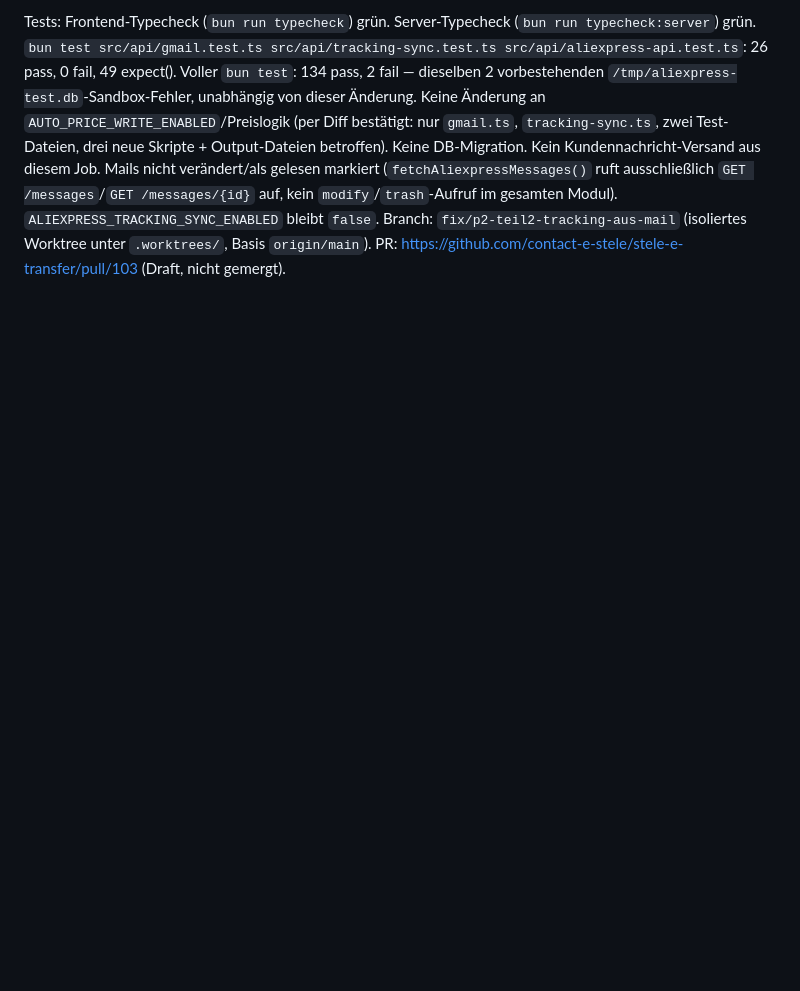
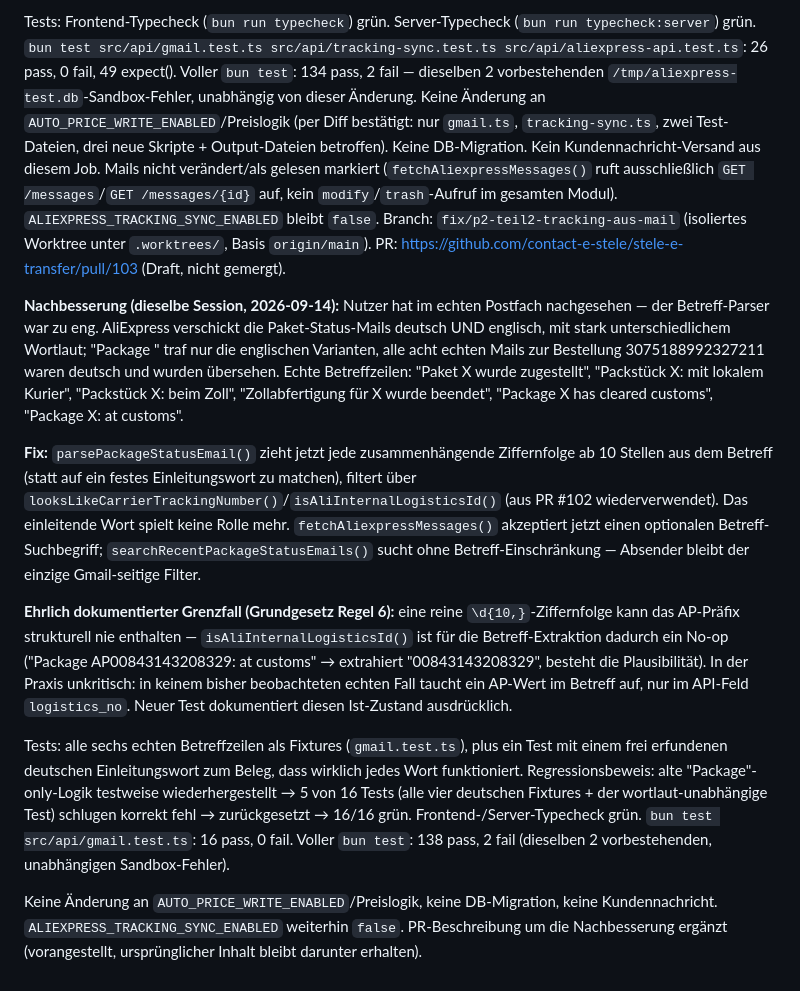
Before and after one commit to contact-e-stele/stele-e-transfer, a Markdown page: docs/WORKLOG.md, the part around the change. GitHub-like rendering; blank space fills up the shorter version.

Commit message:
docs: WORKLOG-Eintrag P2-Teil-2-Nachbesserung (wortlautunabhaengiger Betreff-Parser)
Co-Authored-By: Claude Sonnet 5 <noreply@anthropic.com>
Claude-Session: https://claude.ai/code/session_01Myk1sNTV8a7j8Gxsq9MAav

```diff
--- a/docs/WORKLOG.md
+++ b/docs/WORKLOG.md
@@ -159,3 +159,13 @@ Branch: `fix/p2-tracking-sync-enable` (derselbe Branch/dieselbe PR #102 — Korr
 Tests: Frontend-Typecheck (`bun run typecheck`) grün. Server-Typecheck (`bun run typecheck:server`) grün. `bun test src/api/gmail.test.ts src/api/tracking-sync.test.ts src/api/aliexpress-api.test.ts`: 26 pass, 0 fail, 49 expect(). Voller `bun test`: 134 pass, 2 fail — dieselben 2 vorbestehenden `/tmp/aliexpress-test.db`-Sandbox-Fehler, unabhängig von dieser Änderung.
 Keine Änderung an `AUTO_PRICE_WRITE_ENABLED`/Preislogik (per Diff bestätigt: nur `gmail.ts`, `tracking-sync.ts`, zwei Test-Dateien, drei neue Skripte + Output-Dateien betroffen). Keine DB-Migration. Kein Kundennachricht-Versand aus diesem Job. Mails nicht verändert/als gelesen markiert (`fetchAliexpressMessages()` ruft ausschließlich `GET /messages`/`GET /messages/{id}` auf, kein `modify`/`trash`-Aufruf im gesamten Modul). `ALIEXPRESS_TRACKING_SYNC_ENABLED` bleibt `false`.
 Branch: `fix/p2-teil2-tracking-aus-mail` (isoliertes Worktree unter `.worktrees/`, Basis `origin/main`). PR: https://github.com/contact-e-stele/stele-e-transfer/pull/103 (Draft, nicht gemergt).
+
+**Nachbesserung (dieselbe Session, 2026-09-14):** Nutzer hat im echten Postfach nachgesehen — der Betreff-Parser war zu eng. AliExpress verschickt die Paket-Status-Mails deutsch UND englisch, mit stark unterschiedlichem Wortlaut; "Package <Nummer>" traf nur die englischen Varianten, alle acht echten Mails zur Bestellung 3075188992327211 waren deutsch und wurden übersehen. Echte Betreffzeilen: "Paket X wurde zugestellt", "Packstück X: mit lokalem Kurier", "Packstück X: beim Zoll", "Zollabfertigung für X wurde beendet", "Package X has cleared customs", "Package X: at customs".
+
+**Fix:** `parsePackageStatusEmail()` zieht jetzt jede zusammenhängende Ziffernfolge ab 10 Stellen aus dem Betreff (statt auf ein festes Einleitungswort zu matchen), filtert über `looksLikeCarrierTrackingNumber()`/`isAliInternalLogisticsId()` (aus PR #102 wiederverwendet). Das einleitende Wort spielt keine Rolle mehr. `fetchAliexpressMessages()` akzeptiert jetzt einen optionalen Betreff-Suchbegriff; `searchRecentPackageStatusEmails()` sucht ohne Betreff-Einschränkung — Absender bleibt der einzige Gmail-seitige Filter.
+
+**Ehrlich dokumentierter Grenzfall (Grundgesetz Regel 6):** eine reine `\d{10,}`-Ziffernfolge kann das AP-Präfix strukturell nie enthalten — `isAliInternalLogisticsId()` ist für die Betreff-Extraktion dadurch ein No-op ("Package AP00843143208329: at customs" → extrahiert "00843143208329", besteht die Plausibilität). In der Praxis unkritisch: in keinem bisher beobachteten echten Fall taucht ein AP-Wert im Betreff auf, nur im API-Feld `logistics_no`. Neuer Test dokumentiert diesen Ist-Zustand ausdrücklich.
+
+Tests: alle sechs echten Betreffzeilen als Fixtures (`gmail.test.ts`), plus ein Test mit einem frei erfundenen deutschen Einleitungswort zum Beleg, dass wirklich jedes Wort funktioniert. Regressionsbeweis: alte "Package"-only-Logik testweise wiederhergestellt → 5 von 16 Tests (alle vier deutschen Fixtures + der wortlaut-unabhängige Test) schlugen korrekt fehl → zurückgesetzt → 16/16 grün. Frontend-/Server-Typecheck grün. `bun test src/api/gmail.test.ts`: 16 pass, 0 fail. Voller `bun test`: 138 pass, 2 fail (dieselben 2 vorbestehenden, unabhängigen Sandbox-Fehler).
+
+Keine Änderung an `AUTO_PRICE_WRITE_ENABLED`/Preislogik, keine DB-Migration, keine Kundennachricht. `ALIEXPRESS_TRACKING_SYNC_ENABLED` weiterhin `false`. PR-Beschreibung um die Nachbesserung ergänzt (vorangestellt, ursprünglicher Inhalt bleibt darunter erhalten).
```
